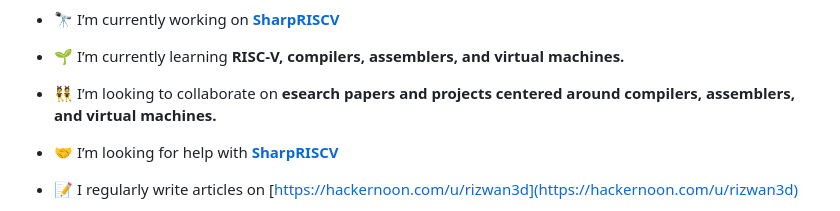
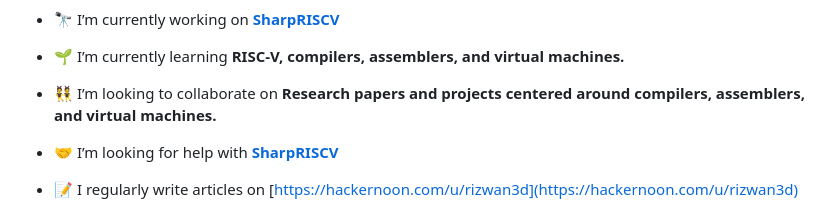
Before and after one commit to rizwan3d/rizwan3d, a Markdown page: README.md, the part around the change. GitHub-like rendering.

```diff
--- a/README.md
+++ b/README.md
@@ -9,7 +9,7 @@
 
 - 🌱 I’m currently learning **RISC-V, compilers, assemblers, and virtual machines.**
 
-- 👯 I’m looking to collaborate on **esearch papers and projects centered around compilers, assemblers, and virtual machines.**
+- 👯 I’m looking to collaborate on **Research papers and projects centered around compilers, assemblers, and virtual machines.**
 
 - 🤝 I’m looking for help with [**SharpRISCV**](https://github.com/rizwan3d/SharpRISCV)
 
```
